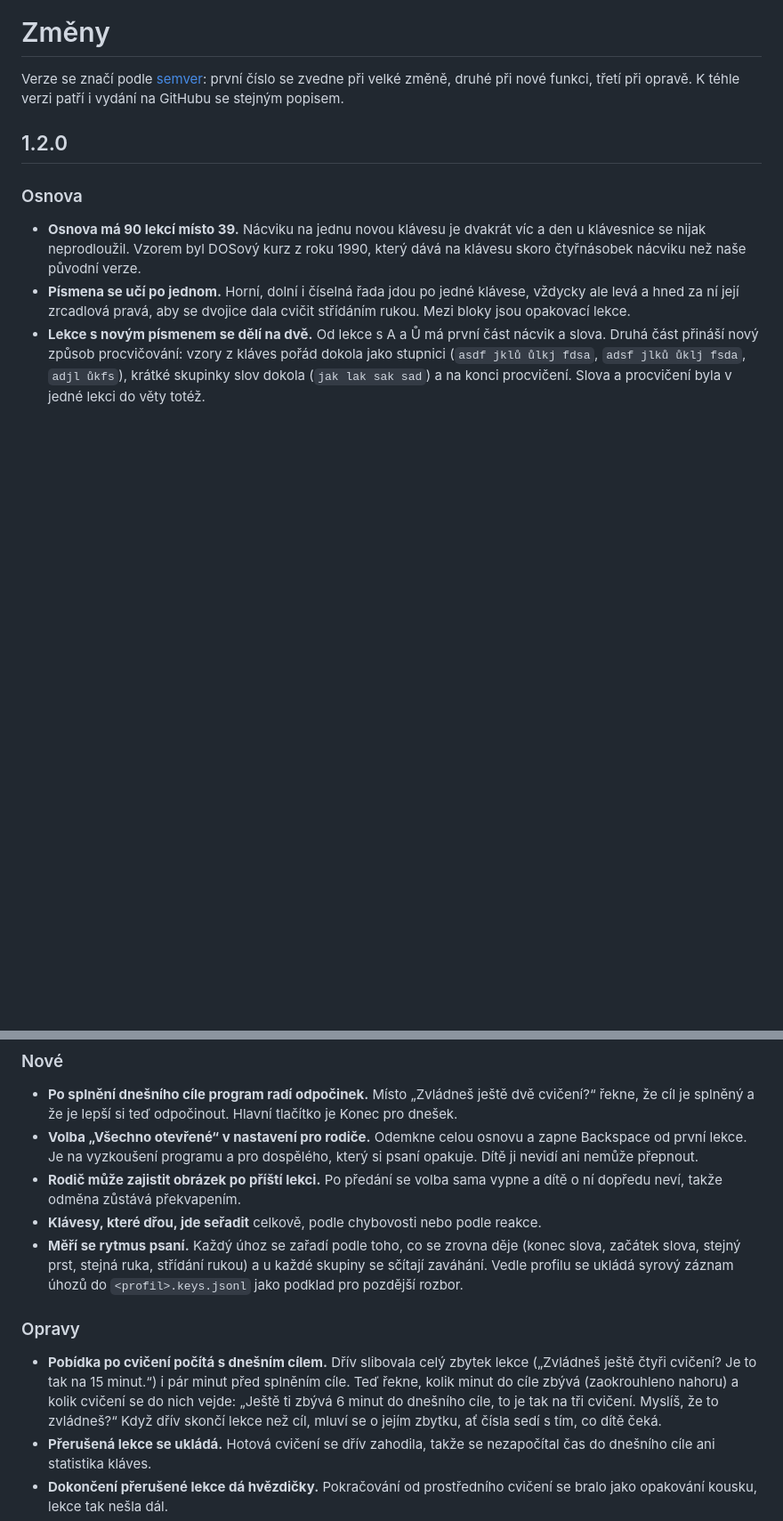
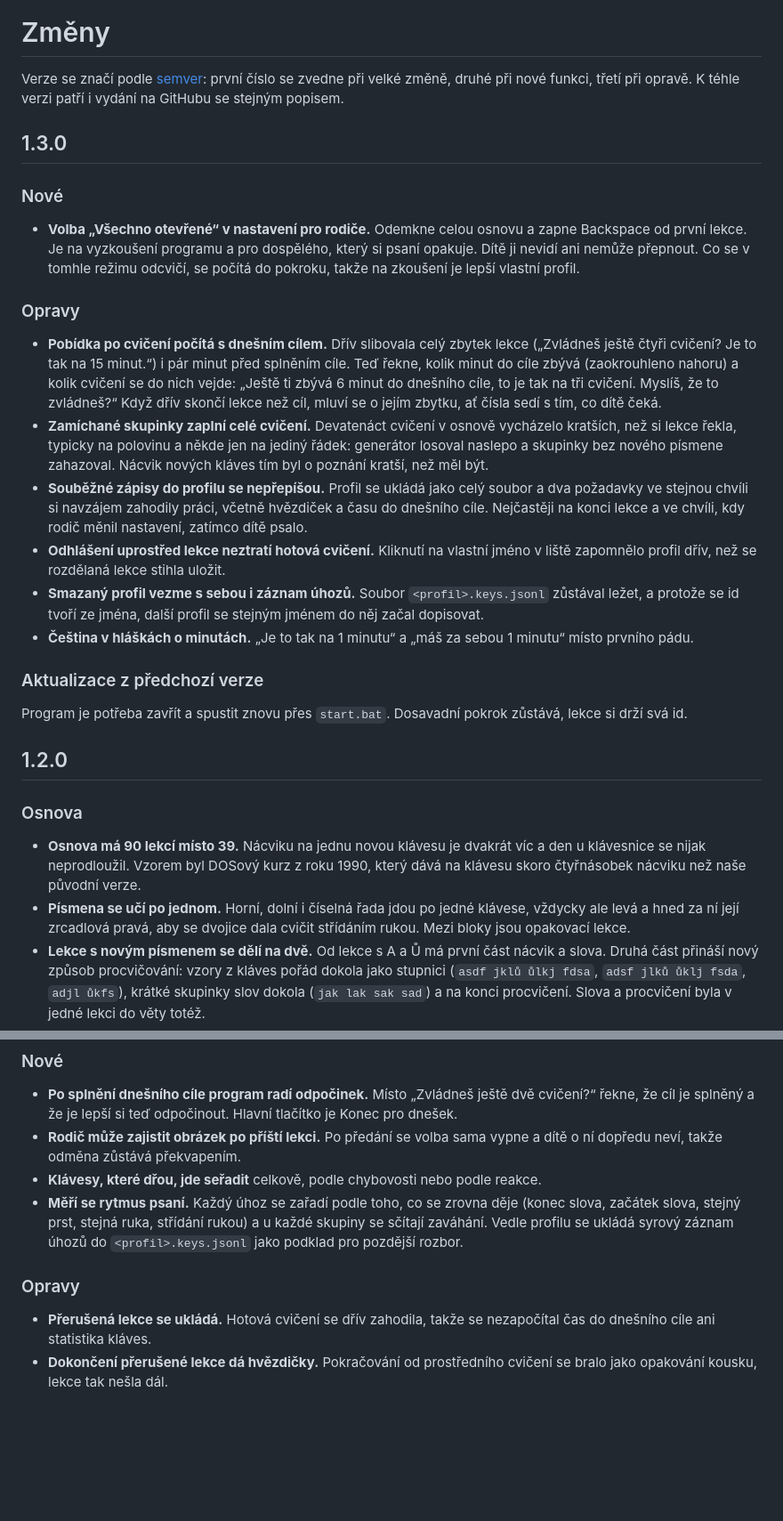
Before and after one commit to JindrichSoukup/pisme-vsemi-deseti, a Markdown page: CHANGELOG.md, 2 parts joined by grey strips. Shown at 89% size. Rendered like a GitHub page; blank space fills up the shorter version.

Commit message:
Popis verze 1.3.0
Záznamy o volbě Všechno otevřené a o pobídce s dnešním cílem byly
omylem v sekci 1.2.0, která je už vydaná. Patří sem, k nové verzi.

Co-Authored-By: Claude Opus 5 (1M context) <noreply@anthropic.com>

```diff
--- a/CHANGELOG.md
+++ b/CHANGELOG.md
@@ -3,6 +3,45 @@
 Verze se značí podle [semver](https://semver.org): první číslo se zvedne při
 velké změně, druhé při nové funkci, třetí při opravě. K téhle verzi patří
 i vydání na GitHubu se stejným popisem.
+
+## 1.3.0
+
+### Nové
+
+- **Volba „Všechno otevřené“ v nastavení pro rodiče.** Odemkne celou osnovu
+  a zapne Backspace od první lekce. Je na vyzkoušení programu a pro dospělého,
+  který si psaní opakuje. Dítě ji nevidí ani nemůže přepnout. Co se v tomhle
+  režimu odcvičí, se počítá do pokroku, takže na zkoušení je lepší vlastní
+  profil.
+
+### Opravy
+
+- **Pobídka po cvičení počítá s dnešním cílem.** Dřív slibovala celý zbytek
+  lekce („Zvládneš ještě čtyři cvičení? Je to tak na 15 minut.“) i pár minut
+  před splněním cíle. Teď řekne, kolik minut do cíle zbývá (zaokrouhleno
+  nahoru) a kolik cvičení se do nich vejde: „Ještě ti zbývá 6 minut do dnešního
+  cíle, to je tak na tři cvičení. Myslíš, že to zvládneš?“ Když dřív skončí
+  lekce než cíl, mluví se o jejím zbytku, ať čísla sedí s tím, co dítě čeká.
+- **Zamíchané skupinky zaplní celé cvičení.** Devatenáct cvičení v osnově
+  vycházelo kratších, než si lekce řekla, typicky na polovinu a někde jen na
+  jediný řádek: generátor losoval naslepo a skupinky bez nového písmene
+  zahazoval. Nácvik nových kláves tím byl o poznání kratší, než měl být.
+- **Souběžné zápisy do profilu se nepřepíšou.** Profil se ukládá jako celý
+  soubor a dva požadavky ve stejnou chvíli si navzájem zahodily práci, včetně
+  hvězdiček a času do dnešního cíle. Nejčastěji na konci lekce a ve chvíli,
+  kdy rodič měnil nastavení, zatímco dítě psalo.
+- **Odhlášení uprostřed lekce neztratí hotová cvičení.** Kliknutí na vlastní
+  jméno v liště zapomnělo profil dřív, než se rozdělaná lekce stihla uložit.
+- **Smazaný profil vezme s sebou i záznam úhozů.** Soubor
+  `<profil>.keys.jsonl` zůstával ležet, a protože se id tvoří ze jména, další
+  profil se stejným jménem do něj začal dopisovat.
+- **Čeština v hláškách o minutách.** „Je to tak na 1 minutu“ a „máš za sebou
+  1 minutu“ místo prvního pádu.
+
+### Aktualizace z předchozí verze
+
+Program je potřeba zavřít a spustit znovu přes `start.bat`. Dosavadní pokrok
+zůstává, lekce si drží svá id.
 
 ## 1.2.0
 
@@ -28,9 +67,6 @@ i vydání na GitHubu se stejným popisem.
 - **Po splnění dnešního cíle program radí odpočinek.** Místo „Zvládneš ještě
   dvě cvičení?“ řekne, že cíl je splněný a že je lepší si teď odpočinout.
   Hlavní tlačítko je Konec pro dnešek.
-- **Volba „Všechno otevřené“ v nastavení pro rodiče.** Odemkne celou osnovu
-  a zapne Backspace od první lekce. Je na vyzkoušení programu a pro dospělého,
-  který si psaní opakuje. Dítě ji nevidí ani nemůže přepnout.
 - **Rodič může zajistit obrázek po příští lekci.** Po předání se volba sama
   vypne a dítě o ní dopředu neví, takže odměna zůstává překvapením.
 - **Klávesy, které dřou, jde seřadit** celkově, podle chybovosti nebo podle
@@ -42,12 +78,6 @@ i vydání na GitHubu se stejným popisem.
 
 ### Opravy
 
-- **Pobídka po cvičení počítá s dnešním cílem.** Dřív slibovala celý zbytek
-  lekce („Zvládneš ještě čtyři cvičení? Je to tak na 15 minut.“) i pár minut
-  před splněním cíle. Teď řekne, kolik minut do cíle zbývá (zaokrouhleno
-  nahoru) a kolik cvičení se do nich vejde: „Ještě ti zbývá 6 minut do dnešního
-  cíle, to je tak na tři cvičení. Myslíš, že to zvládneš?“ Když dřív skončí
-  lekce než cíl, mluví se o jejím zbytku, ať čísla sedí s tím, co dítě čeká.
 - **Přerušená lekce se ukládá.** Hotová cvičení se dřív zahodila, takže se
   nezapočítal čas do dnešního cíle ani statistika kláves.
 - **Dokončení přerušené lekce dá hvězdičky.** Pokračování od prostředního
```
